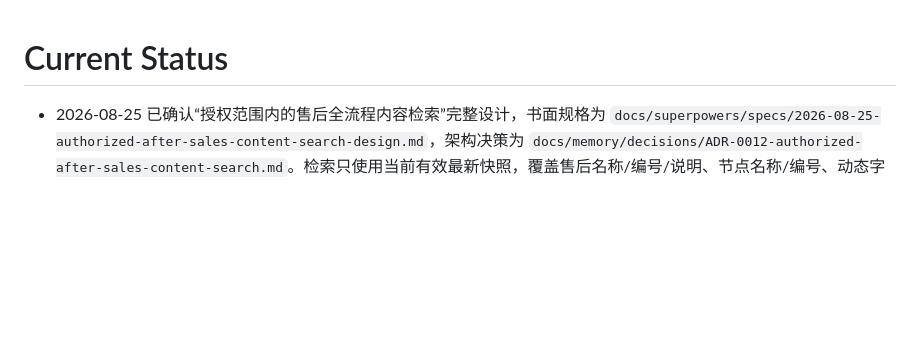
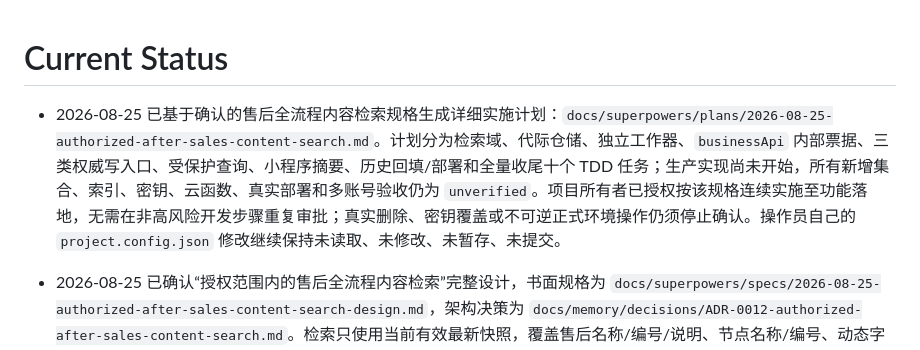
Before and after one commit to 134255/business-progress-scheduler, a Markdown page: docs/memory/STATUS.md, the part around the change. Drawn GitHub-style; blank space fills up the shorter version.

Commit message:
docs: 制定售后内容检索实施计划

```diff
--- a/docs/memory/STATUS.md
+++ b/docs/memory/STATUS.md
@@ -1,4 +1,6 @@
 # Current Status
+
+- 2026-08-25 已基于确认的售后全流程内容检索规格生成详细实施计划：`docs/superpowers/plans/2026-08-25-authorized-after-sales-content-search.md`。计划分为检索域、代际仓储、独立工作器、`businessApi` 内部票据、三类权威写入口、受保护查询、小程序摘要、历史回填/部署和全量收尾十个 TDD 任务；生产实现尚未开始，所有新增集合、索引、密钥、云函数、真实部署和多账号验收仍为 `unverified`。项目所有者已授权按该规格连续实施至功能落地，无需在非高风险开发步骤重复审批；真实删除、密钥覆盖或不可逆正式环境操作仍须停止确认。操作员自己的 `project.config.json` 修改继续保持未读取、未修改、未暂存、未提交。
 
 - 2026-08-25 已确认“授权范围内的售后全流程内容检索”完整设计，书面规格为 `docs/superpowers/specs/2026-08-25-authorized-after-sales-content-search-design.md`，架构决策为 `docs/memory/decisions/ADR-0012-authorized-after-sales-content-search.md`。检索只使用当前有效最新快照，覆盖售后名称/编号/说明、节点名称/编号、动态字段名称和值、处理说明、当前审核意见及凭证文件名；最多 5 个空格分隔关键词采用 AND 语义，允许单字符，结果每条最多显示 3 个节点与内容类型摘要。活动超级管理员可以查看和检索全部非创建中、非已删除售后；普通活动账号仍只限现有关系可见售后，返回前必须重新授权且无权对象不产生存在性信号。设计采用独立 `businessSearch`、版本化 `business_search_documents` 倒排索引、一次性内部票据、同步生成和可信 Timer 历史回填；生产代码、集合、索引、环境变量及部署均尚未修改，全部为 `unverified`。下一步是项目所有者复核书面规格，确认后生成实施计划。本轮继续保留操作员自己的 `project.config.json` 未提交修改，不读取其业务含义、不修改、不暂存、不提交。
 
```
Also changed, not shown: 1 other file.
